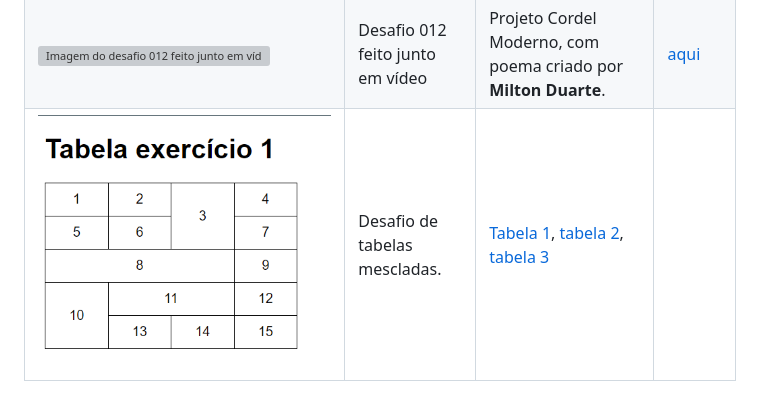
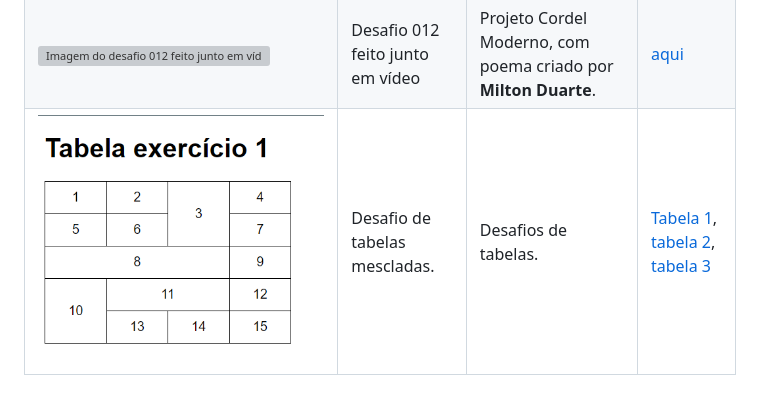
Before and after one commit to pedro-makoski/html-css-cursoemvideo, a Markdown page: README.md, the part around the change. Drawn GitHub-style; grey boxes are pictures that could not be loaded.

```diff
--- a/README.md
+++ b/README.md
@@ -49,4 +49,4 @@ Veja os exercícios e os desafios:
 | <img src="img/d011.png" alt="Imagem do desafio 011"> | Desafio 011 | Desafio do astronauta no centro. | [aqui](https://pedro-makoski.github.io/html-css-cursoemvideo/desafios/d011/) |
 | <img src="img/d012.png" alt="Imagem do desafio 012 feito por mim"> | Desafio 012 feito por mim. | Desafio do projeto do Cordel de **Milton Duarte**. | [aqui](https://pedro-makoski.github.io/html-css-cursoemvideo/desafios/d012-feito-por-mim/) |
 | <img src="img/d012.png" alt="Imagem do desafio 012 feito junto em vídeo"> | Desafio 012 feito junto em vídeo | Projeto Cordel Moderno, com poema criado por **Milton Duarte**. | [aqui](https://pedro-makoski.github.io/html-css-cursoemvideo/desafios/d012-feito-junto-em-video) |
-| <img src="img/d013.png" alt="Imagem do desafio 013"> | Desafio de tabelas mescladas. | [Tabela 1](https://pedro-makoski.github.io/html-css-cursoemvideo/desafios/d013/tabela001.html), [tabela 2](https://pedro-makoski.github.io/html-css-cursoemvideo/desafios/d013/tabela002.html), [tabela 3](https://pedro-makoski.github.io/html-css-cursoemvideo/desafios/d013/tabela003.html) |
+| <img src="img/d013.png" alt="Imagem do desafio 013"> | Desafio de tabelas mescladas. | Desafios de tabelas. | [Tabela 1](https://pedro-makoski.github.io/html-css-cursoemvideo/desafios/d013/tabela001.html), [tabela 2](https://pedro-makoski.github.io/html-css-cursoemvideo/desafios/d013/tabela002.html), [tabela 3](https://pedro-makoski.github.io/html-css-cursoemvideo/desafios/d013/tabela003.html) |
```
